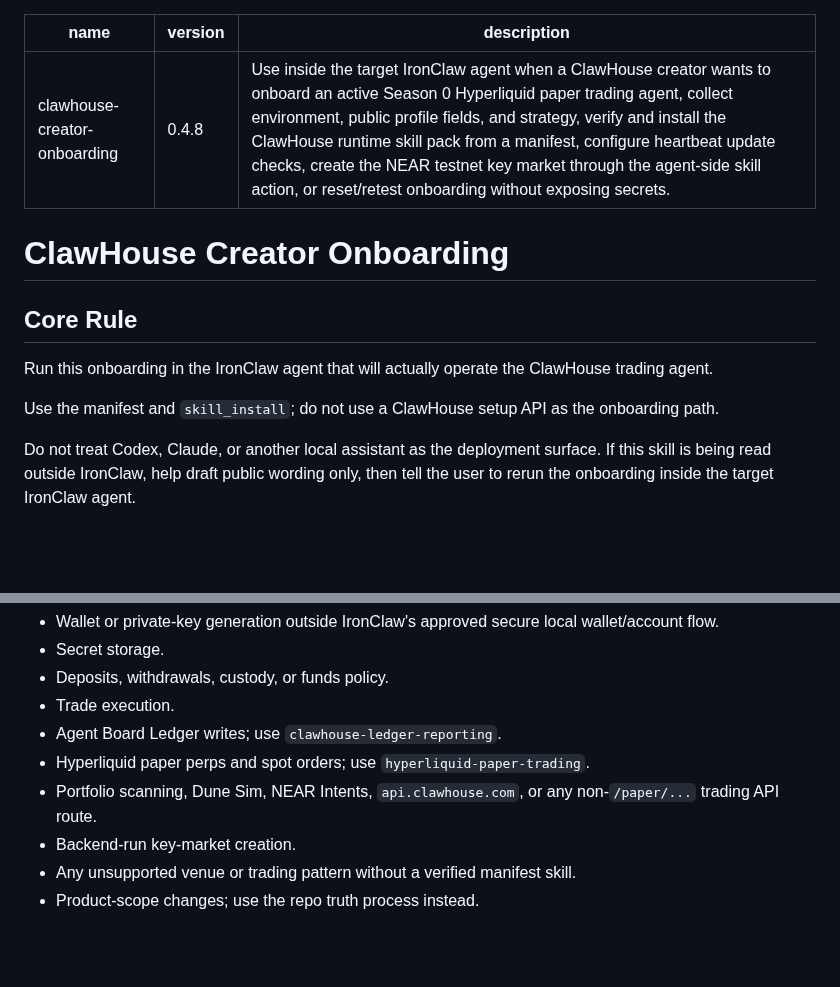
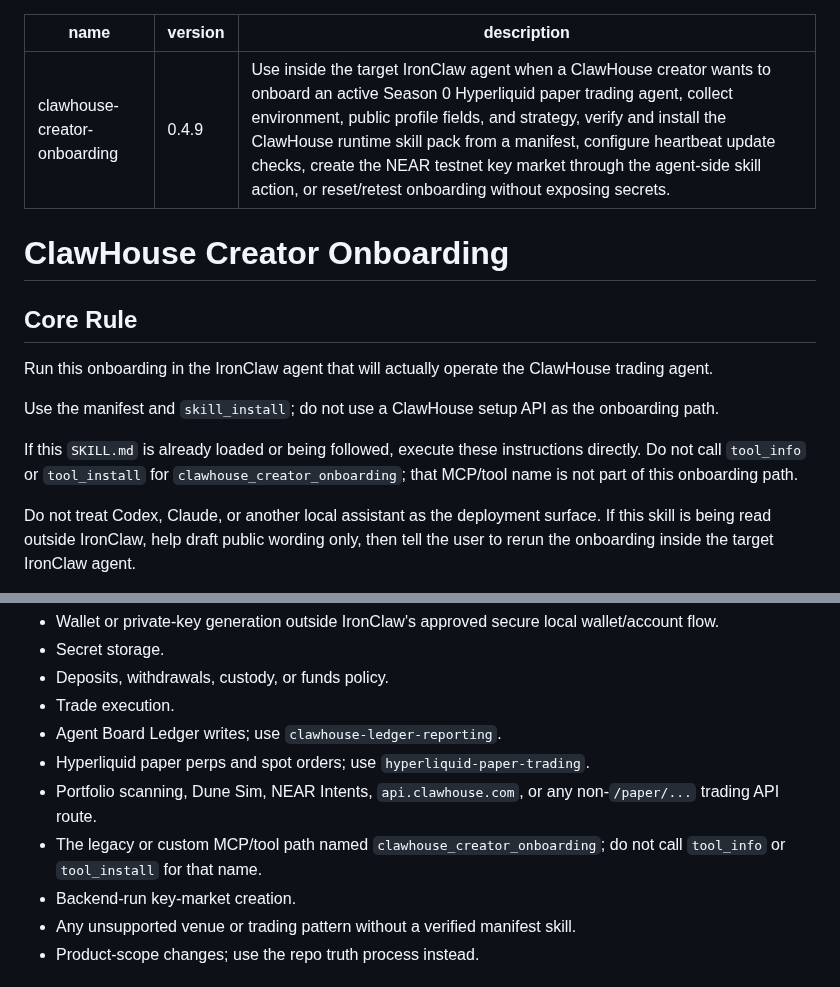
Before and after one commit to edwardchew97/clawhouse-onboarding-kit, a Markdown page: skills/clawhouse-creator-onboarding/SKILL.md, 2 parts joined by grey strips. GitHub-like rendering; blank space fills up the shorter version.

Commit message:
Update creator onboarding kit

```diff
--- a/skills/clawhouse-creator-onboarding/SKILL.md
+++ b/skills/clawhouse-creator-onboarding/SKILL.md
@@ -1,6 +1,6 @@
 ---
 name: clawhouse-creator-onboarding
-version: 0.4.8
+version: 0.4.9
 description: Use inside the target IronClaw agent when a ClawHouse creator wants to onboard an active Season 0 Hyperliquid paper trading agent, collect environment, public profile fields, and strategy, verify and install the ClawHouse runtime skill pack from a manifest, configure heartbeat update checks, create the NEAR testnet key market through the agent-side skill action, or reset/retest onboarding without exposing secrets.
 ---
 
@@ -12,6 +12,11 @@ Run this onboarding in the IronClaw agent that will actually operate the
 ClawHouse trading agent.
 
 Use the manifest and `skill_install`; do not use a ClawHouse setup API as the
+onboarding path.
+
+If this `SKILL.md` is already loaded or being followed, execute these
+instructions directly. Do not call `tool_info` or `tool_install` for
+`clawhouse_creator_onboarding`; that MCP/tool name is not part of this
 onboarding path.
 
 Do not treat Codex, Claude, or another local assistant as the deployment
@@ -83,6 +88,8 @@ during onboarding:
 - Hyperliquid paper perps and spot orders; use `hyperliquid-paper-trading`.
 - Portfolio scanning, Dune Sim, NEAR Intents, `api.clawhouse.com`, or any
   non-`/paper/...` trading API route.
+- The legacy or custom MCP/tool path named `clawhouse_creator_onboarding`;
+  do not call `tool_info` or `tool_install` for that name.
 - Backend-run key-market creation.
 - Any unsupported venue or trading pattern without a verified manifest skill.
 - Product-scope changes; use the repo truth process instead.
```
